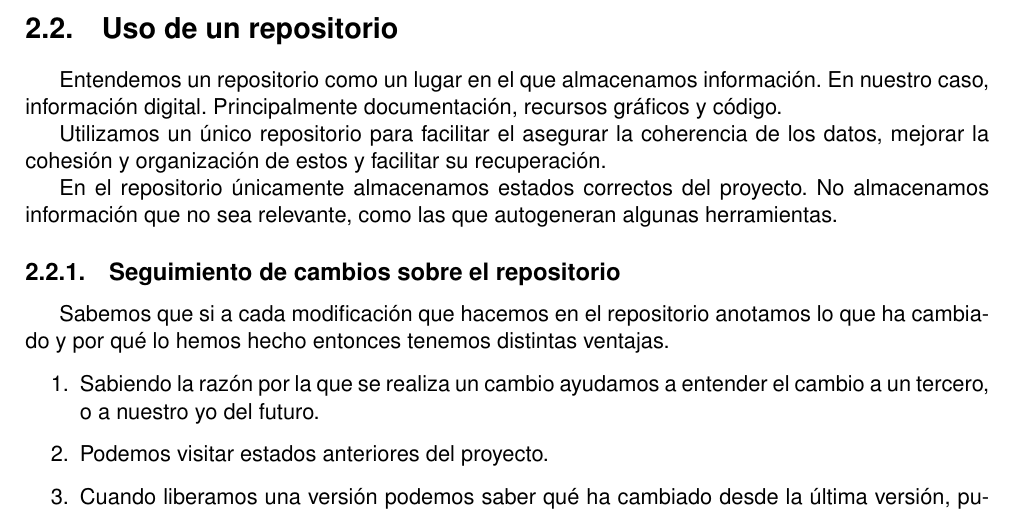
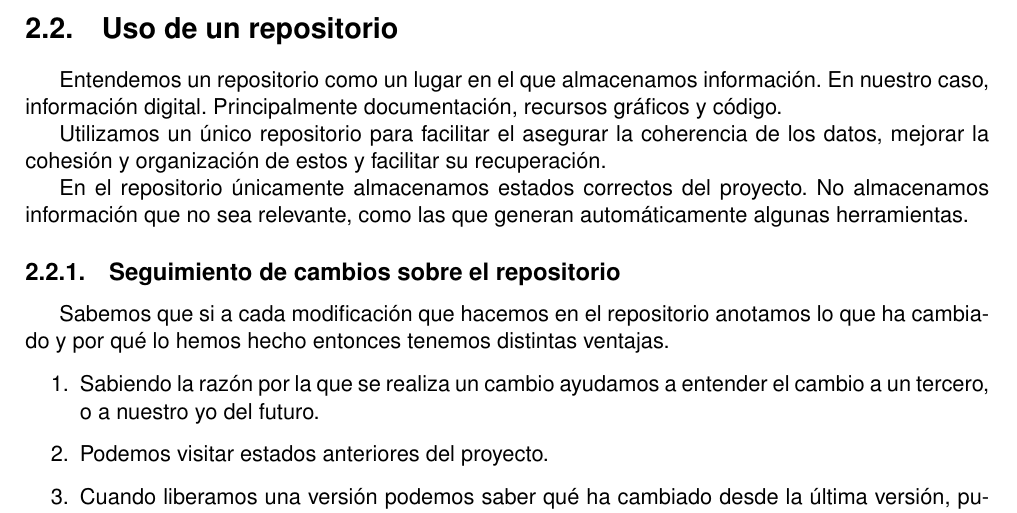
Before and after one commit to moshidev/TFG-MaquiTracker, a LaTeX book (memoria/proyecto.tex, which reads memoria/secciones/02_metodología.tex): part of page 17 of 37, cut so that both start at the same text. Compiled offline with pdfLaTeX.

Commit message:
corrige typo

```diff
--- a/memoria/secciones/02_metodología.tex
+++ b/memoria/secciones/02_metodología.tex
@@ -156,8 +156,8 @@ de los datos, mejorar la cohesión y organización de estos y facilitar su
 recuperación.
 
 En el repositorio únicamente almacenamos estados correctos del proyecto. No
-almacenamos información que no sea relevante, como las que autogeneran algunas
-herramientas.
+almacenamos información que no sea relevante, como las que generan automáticamente
+algunas herramientas.
 
 \subsection{Seguimiento de cambios sobre el repositorio}
 
```
Also changed, not shown: memoria/dict.txt (+1 -0 lines).
